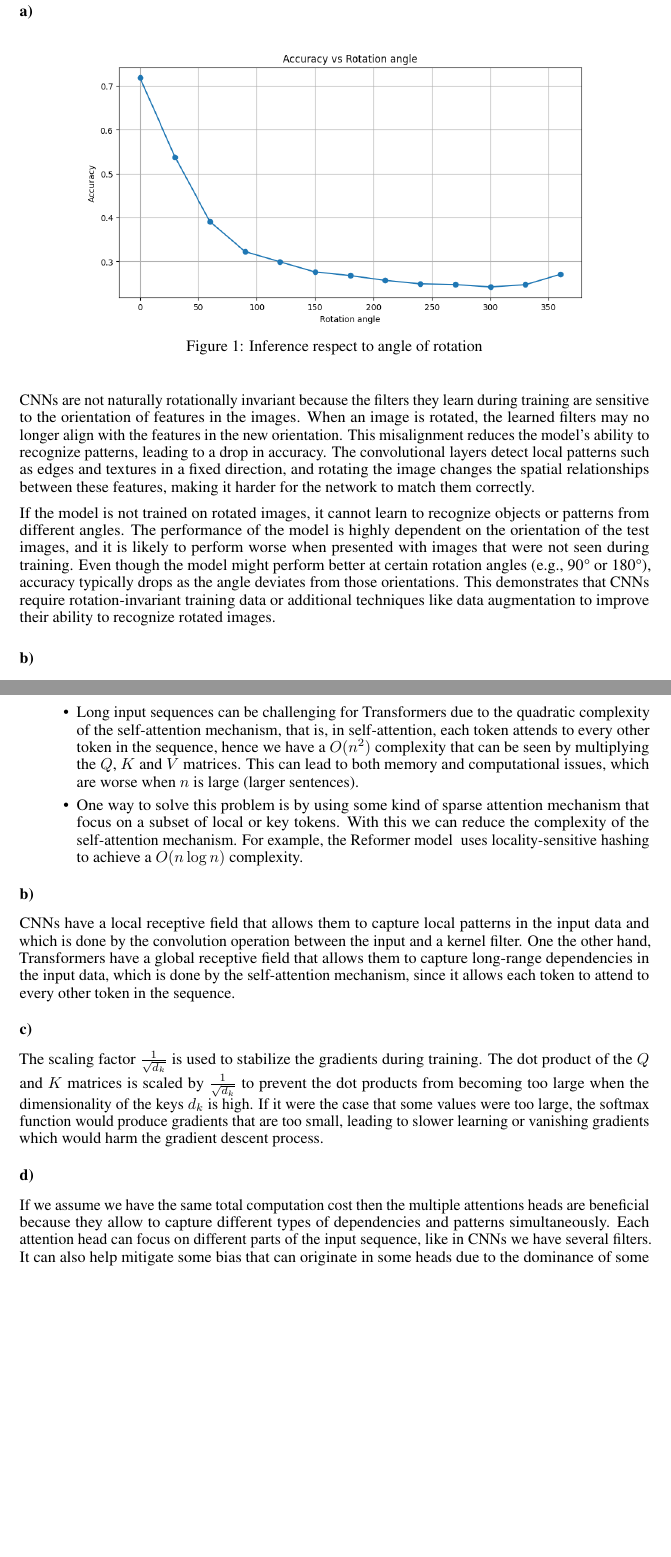
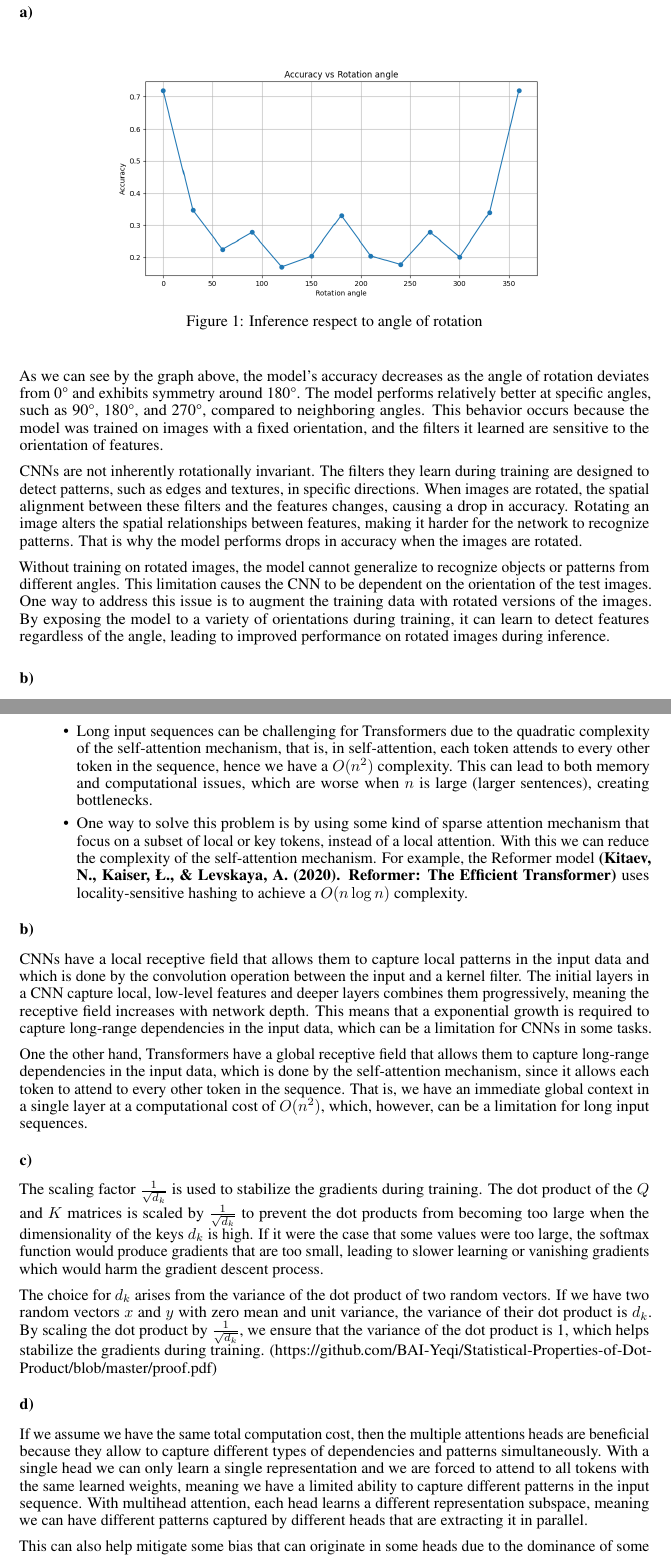
Before and after one commit to pedrocurvo/DL1, a LaTeX problem sheet (Homework2/homework2.tex): two parts of pages 4 and 6 of 14, joined at a grey line, cut so that both start at the same text, the shorter picture padded with empty space. Compiled offline with pdfLaTeX.

Commit message:
changed HW2

```diff
--- a/Homework2/homework2.tex
+++ b/Homework2/homework2.tex
@@ -284,18 +290,20 @@ is achieving 100\% accuracy in the validation set, while getting 0\% accuracy in
     \label{fig:angle_inference}
 \end{figure}
 
-CNNs are not naturally rotationally invariant because the filters they learn during training are sensitive to the orientation
-of features in the images. When an image is rotated, the learned filters may no longer align with the features in the new
-orientation. This misalignment reduces the model's ability to recognize patterns, leading to a drop in accuracy. The
-convolutional layers detect local patterns such as edges and textures in a fixed direction, and rotating the image changes
-the spatial relationships between these features, making it harder for the network to match them correctly.
+As we can see by the graph above, the model's accuracy decreases as the angle of rotation deviates from 0°
+and exhibits symmetry around 180°. The model performs relatively better at specific angles, such as 90°, 180°, and 270°,
+compared to neighboring angles. This behavior occurs because the model was trained on images with a fixed orientation,
+and the filters it learned are sensitive to the orientation of features.
 
-If the model is not trained on rotated images, it cannot learn to recognize objects or patterns from different angles.
-The performance of the model is highly dependent on the orientation of the test images, and it is likely to perform worse
-when presented with images that were not seen during training. Even though the model might perform better at certain rotation
-angles (e.g., 90° or 180°), accuracy typically drops as the angle deviates from those orientations. This demonstrates that
-CNNs require rotation-invariant training data or additional techniques like data augmentation to improve their ability to
-recognize rotated images.
+CNNs are not inherently rotationally invariant. The filters they learn during training are designed to detect patterns,
+such as edges and textures, in specific directions. When images are rotated, the spatial alignment between these filters
+and the features changes, causing a drop in accuracy. Rotating an image alters the spatial relationships between features,
+making it harder for the network to recognize patterns. That is why the model performs drops in accuracy when the images are rotated.
+
+Without training on rotated images, the model cannot generalize to recognize objects or patterns from different angles.
+This limitation causes the CNN to be dependent on the orientation of the test images. One way to address this issue is to
+augment the training data with rotated versions of the images. By exposing the model to a variety of orientations during training,
+it can learn to detect features regardless of the angle, leading to improved performance on rotated images during inference.
 
 \subsubsection*{b)}
 
@@ -330,21 +342,27 @@ of rotational sensitivity found in networks trained only on images with fixed or
 \begin{itemize}
     \item Long input sequences can be challenging for Transformers due to the quadratic complexity of the self-attention mechanism,
     that is, in self-attention, each token attends to every other token in the sequence, hence we have a
-    $O(n^2)$ complexity that can be seen by multiplying the $Q$, $K$ and $V$ matrices. This can lead to both memory
-    and computational issues, which are worse when $n$ is large (larger sentences).
+    $O(n^2)$ complexity. This can lead to both memory
+    and computational issues, which are worse when $n$ is large (larger sentences), creating bottlenecks.
 
     \item One way to solve this problem is by using some kind of sparse attention mechanism that focus on a subset
-of local or key tokens. With this we can reduce the complexity of the self-attention mechanism. For example,
-the Reformer model~ %\cite{Kitaev2020}%
- uses locality-sensitive hashing to achieve a $O(n \log n)$ complexity.
+of local or key tokens, instead of a local attention. With this we can reduce the complexity of the self-attention mechanism. For example,
+the Reformer model \textbf{(Kitaev, N., Kaiser, Ł., \& Levskaya, A. (2020). Reformer: The Efficient Transformer)}
+uses locality-sensitive hashing to achieve a $O(n \log n)$ complexity.
 \end{itemize}
 
 \subsubsection*{b)}
 
 CNNs have a local receptive field that allows them to capture local patterns in the input data and which is done
-by the convolution operation between the input and a kernel filter. One the other hand, Transformers have a global
+by the convolution operation between the input and a kernel filter. The initial layers in a CNN capture local, low-level
+features and deeper layers combines them progressively, meaning the receptive field increases with network depth. This means
+that a exponential growth is required to capture long-range dependencies in the input data, which can be a limitation
+for CNNs in some tasks.
+
+One the other hand, Transformers have a global
 receptive field that allows them to capture long-range dependencies in the input data, which is done by the self-attention
-mechanism, since it allows each token to attend to every other token in the sequence.
+mechanism, since it allows each token to attend to every other token in the sequence. That is, we have an immediate
+global context in a single layer at a computational cost of $O(n^2)$, which, however, can be a limitation for long input sequences.
 
 \subsubsection*{c)}
 
@@ -353,14 +371,23 @@ $Q$ and $K$ matrices is scaled by $\frac{1}{\sqrt{d_k}}$ to prevent the dot prod
 dimensionality of the keys $d_k$ is high. If it were the case that some values were too large, the softmax function would
 produce gradients that are too small, leading to slower learning or vanishing gradients which would harm the gradient descent process.
 
+The choice for $d_k$ arises from the variance of the dot product of two random vectors. If we have two random vectors $x$ and $y$
+with zero mean and unit variance, the variance of their dot product is $d_k$. By scaling the dot product by $\frac{1}{\sqrt{d_k}}$,
+we ensure that the variance of the dot product is 1, which helps stabilize the gradients during training.
+(https://github.com/BAI-Yeqi/Statistical-Properties-of-Dot-Product/blob/master/proof.pdf)
+
 \subsubsection*{d)}
 
-If we assume we have the same total computation cost then the multiple attentions heads are beneficial because they allow
-to capture different types of dependencies and patterns simultaneously. Each attention head can focus on different parts of the
-input sequence, like in CNNs we have several filters. It can also help mitigate some bias that can originate in some
+If we assume we have the same total computation cost, then the multiple attentions heads are beneficial because they allow
+to capture different types of dependencies and patterns simultaneously.
+With a single head we can only learn a single representation and we are forced to attend to all tokens with the same
+learned weights, meaning we have a limited ability to capture different patterns in the input sequence.
+With multihead attention, each head learns a different representation subspace, meaning we can have different patterns
+captured by different heads that are extracting it in parallel.
+
+This can also help mitigate some bias that can originate in some
 heads due to the dominance of some tokens and can help improve generalization because, by learning multiple sets of
 attention parameters, the model can be more robust to different tasks.
-
 
 \subsection*{Question 2.2}
 
```
Also changed, not shown: Homework2/homework2.pdf, Homework2/images/rot_angles.png, Homework2/images/rot_angles_aug.png, Homework2/homework2.tex (104 more changed lines), 1 other file.
